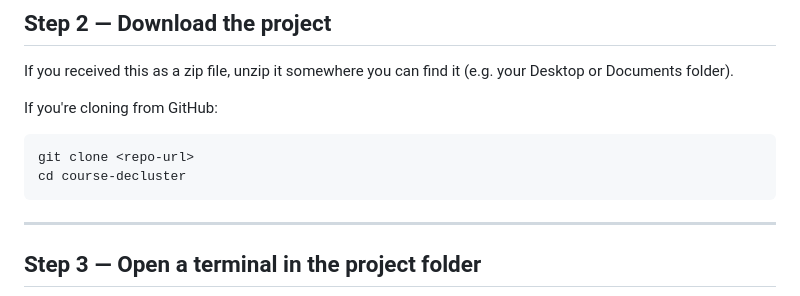
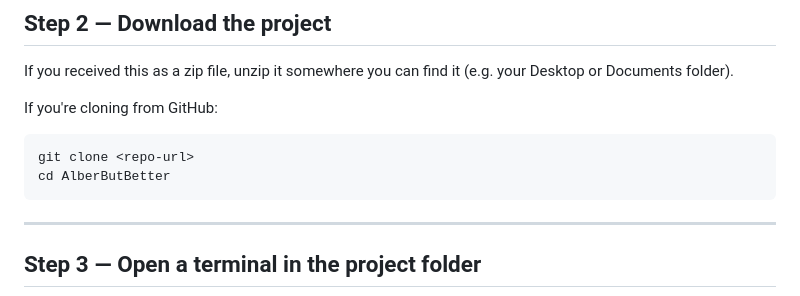
Before and after one commit to Jason-15/AlbertButBetter, a Markdown page: README.md, the part around the change. GitHub-like rendering.

Commit message:
Update directory name in README for cloning instructions

````diff
--- a/README.md
+++ b/README.md
@@ -36,7 +36,7 @@ If you're cloning from GitHub:
 
 ```
 git clone <repo-url>
-cd course-decluster
+cd AlberButBetter
 ```
 
 ---
````
